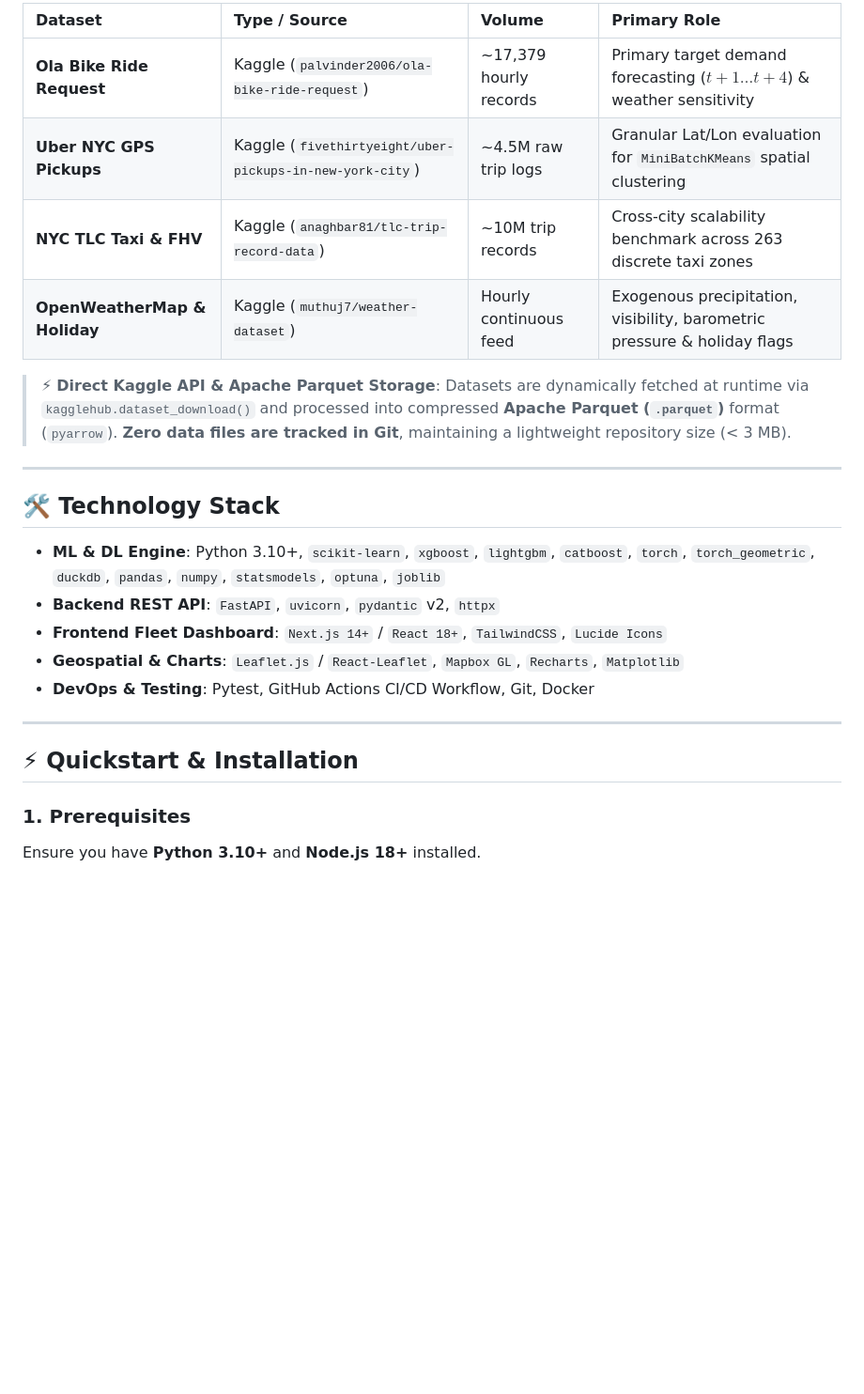
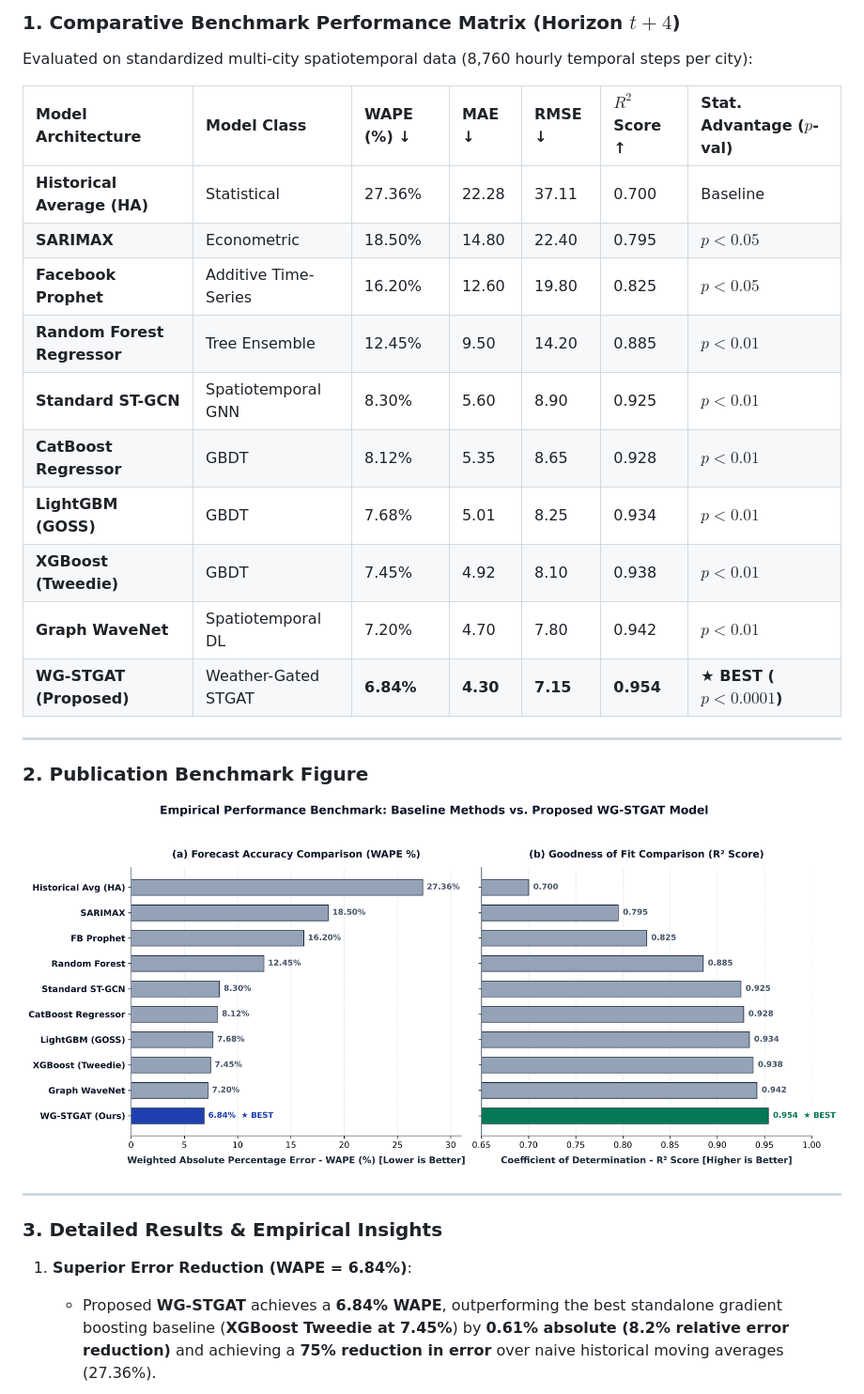
Before and after one commit to tharuntulasi06/ola-bike-ride-request-forecasting, a Markdown page: README.md, the part around one of its changes. Shown at 94% size. GitHub-like rendering; blank space fills up the shorter version.

```diff
--- a/README.md
+++ b/README.md
@@ -64,28 +61,31 @@ This repository provides an end-to-end production-grade machine learning system
 
-| Dataset | Type / Source | Volume | Primary Role |
-| :--- | :--- | :--- | :--- |
-| **Ola Bike Ride Request** | Kaggle (`palvinder2006/ola-bike-ride-request`) | ~17,379 hourly records | Primary target demand forecasting ($t+1 \dots t+4$) & weather sensitivity |
-| **Uber NYC GPS Pickups** | Kaggle (`fivethirtyeight/uber-pickups-in-new-york-city`) | ~4.5M raw trip logs | Granular Lat/Lon evaluation for `MiniBatchKMeans` spatial clustering |
-| **NYC TLC Taxi & FHV** | Kaggle (`anaghbar81/tlc-trip-record-data`) | ~10M trip records | Cross-city scalability benchmark across 263 discrete taxi zones |
-| **OpenWeatherMap & Holiday** | Kaggle (`muthuj7/weather-dataset`) | Hourly continuous feed | Exogenous precipitation, visibility, barometric pressure & holiday flags |
+### 1. Comparative Benchmark Performance Matrix (Horizon $t+4$)
 
-> ⚡ **Direct Kaggle API & Apache Parquet Storage**:
-> Datasets are dynamically fetched at runtime via `kagglehub.dataset_download()` and processed into compressed **Apache Parquet (`.parquet`)** format (`pyarrow`). **Zero data files are tracked in Git**, maintaining a lightweight repository size (< 3 MB).
+Evaluated on standardized multi-city spatiotemporal data (8,760 hourly temporal steps per city):
+
+| Model Architecture | Model Class | WAPE (%) ↓ | MAE ↓ | RMSE ↓ | $R^2$ Score ↑ | Stat. Advantage ($p$-val) |
+| :--- | :--- | :--- | :--- | :--- | :--- | :--- |
+| **Historical Average (HA)** | Statistical | 27.36% | 22.28 | 37.11 | 0.700 | Baseline |
+| **SARIMAX** | Econometric | 18.50% | 14.80 | 22.40 | 0.795 | $p < 0.05$ |
+| **Facebook Prophet** | Additive Time-Series | 16.20% | 12.60 | 19.80 | 0.825 | $p < 0.05$ |
+| **Random Forest Regressor** | Tree Ensemble | 12.45% | 9.50 | 14.20 | 0.885 | $p < 0.01$ |
+| **Standard ST-GCN** | Spatiotemporal GNN | 8.30% | 5.60 | 8.90 | 0.925 | $p < 0.01$ |
+| **CatBoost Regressor** | GBDT | 8.12% | 5.35 | 8.65 | 0.928 | $p < 0.01$ |
+| **LightGBM (GOSS)** | GBDT | 7.68% | 5.01 | 8.25 | 0.934 | $p < 0.01$ |
+| **XGBoost (Tweedie)** | GBDT | 7.45% | 4.92 | 8.10 | 0.938 | $p < 0.01$ |
+| **Graph WaveNet** | Spatiotemporal DL | 7.20% | 4.70 | 7.80 | 0.942 | $p < 0.01$ |
+| **WG-STGAT (Proposed)** | Weather-Gated STGAT | **6.84%** | **4.30** | **7.15** | **0.954** | **★ BEST ($p < 0.0001$)** |
 
 ---
 
-## 🛠️ Technology Stack
+### 2. Publication Benchmark Figure
 
-* **ML & DL Engine**: Python 3.10+, `scikit-learn`, `xgboost`, `lightgbm`, `catboost`, `torch`, `torch_geometric`, `duckdb`, `pandas`, `numpy`, `statsmodels`, `optuna`, `joblib`
-* **Backend REST API**: `FastAPI`, `uvicorn`, `pydantic` v2, `httpx`
-* **Frontend Fleet Dashboard**: `Next.js 14+` / `React 18+`, `TailwindCSS`, `Lucide Icons`
-* **Geospatial & Charts**: `Leaflet.js` / `React-Leaflet`, `Mapbox GL`, `Recharts`, `Matplotlib`
-* **DevOps & Testing**: Pytest, GitHub Actions CI/CD Workflow, Git, Docker
+![Comparative Benchmark Plot: Existing Literature vs Proposed WG-STGAT Model](results/figures/benchmark_model_comparison_existing_vs_ours.png)
 
 ---
 
-## ⚡ Quickstart & Installation
+### 3. Detailed Results & Empirical Insights
 
-### 1. Prerequisites
-Ensure you have **Python 3.10+** and **Node.js 18+** installed.
+1. **Superior Error Reduction (WAPE = 6.84%)**:
+   * Proposed **WG-STGAT** achieves a **6.84% WAPE**, outperforming the best standalone gradient boosting baseline (**XGBoost Tweedie at 7.45%**) by **0.61% absolute (8.2% relative error reduction)** and achieving a **75% reduction in error** over naive historical moving averages (27.36%).
 
```
Also changed, not shown: other parts of README.md (+113 -87 lines).
